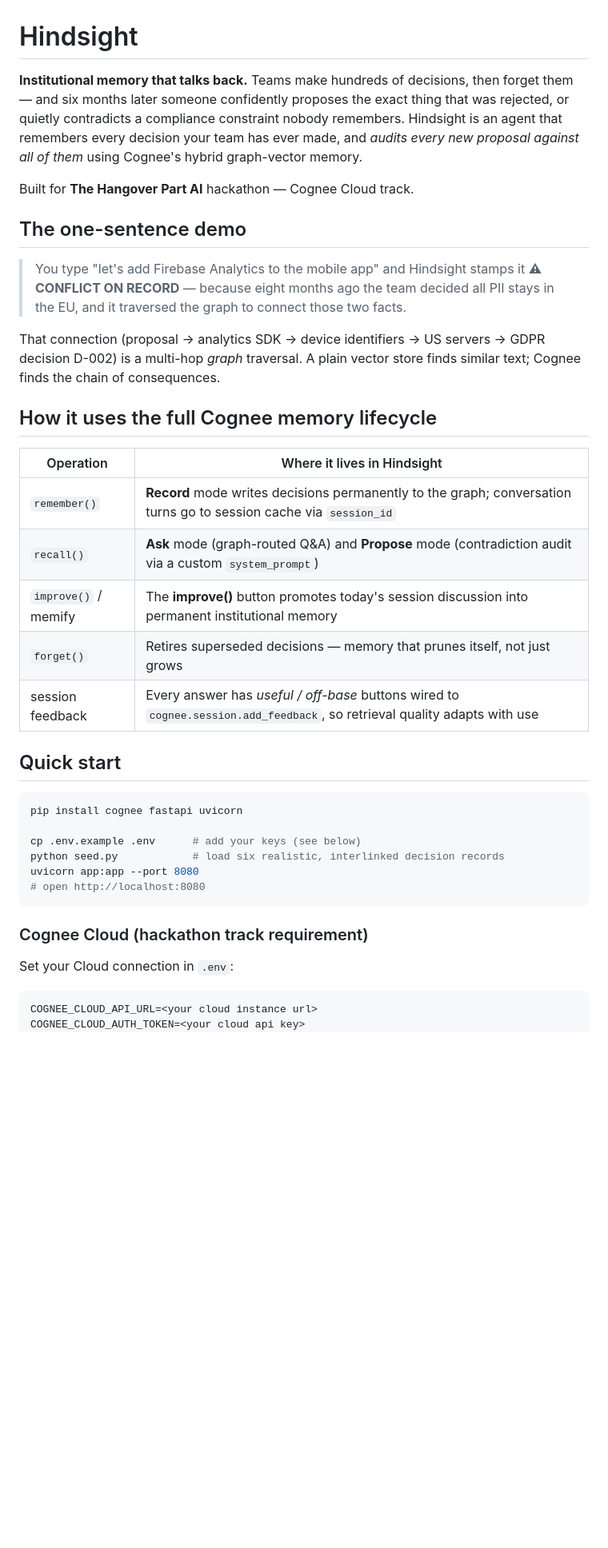
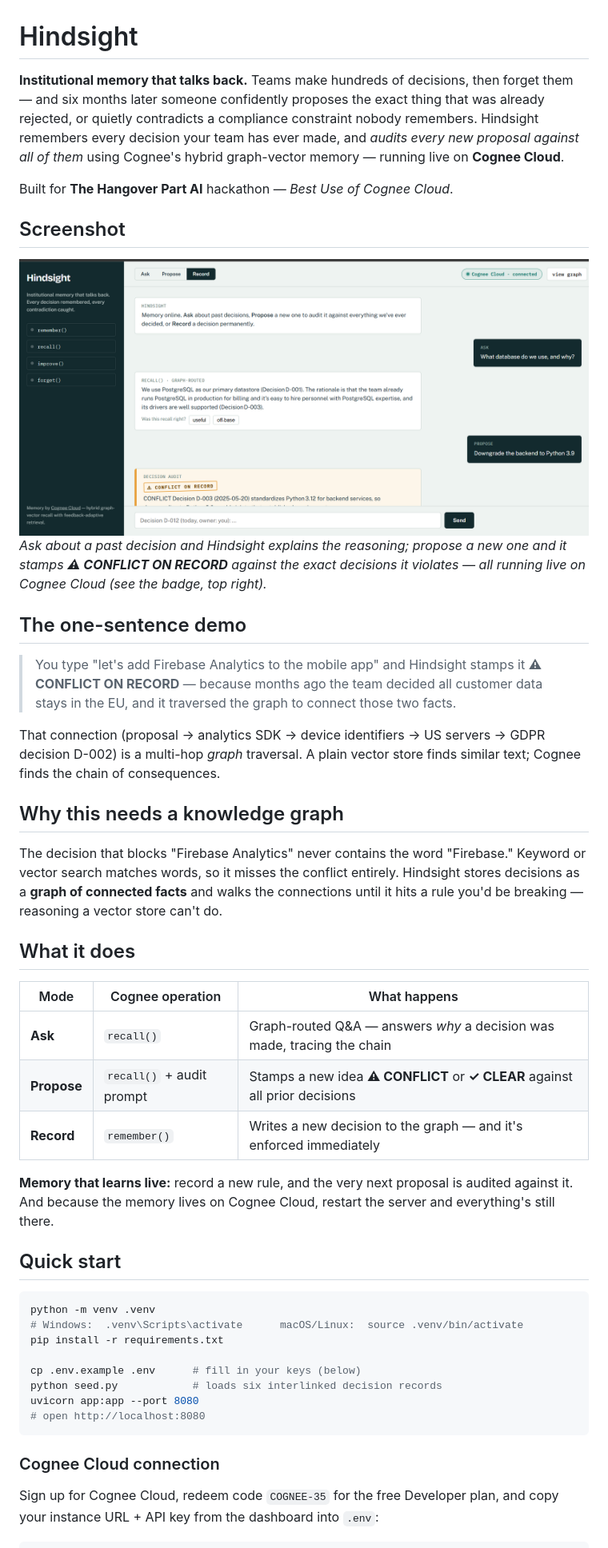
Before and after one commit to theUtkarshRaj/Hindsight, a Markdown page: README.md, the part around one of its changes. Shown at 80% size. Rendered like a GitHub page; pictures changed too: screenshots/conflict.png (added); blank space fills up the shorter version.

Commit message:
Add screenshot and update README for Cognee Cloud setup

````diff
--- a/README.md
+++ b/README.md
@@ -1,41 +1,50 @@
 # Hindsight
 
-**Institutional memory that talks back.** Teams make hundreds of decisions, then forget them — and six months later someone confidently proposes the exact thing that was rejected, or quietly contradicts a compliance constraint nobody remembers. Hindsight is an agent that remembers every decision your team has ever made, and *audits every new proposal against all of them* using Cognee's hybrid graph-vector memory.
+**Institutional memory that talks back.** Teams make hundreds of decisions, then forget them — and six months later someone confidently proposes the exact thing that was already rejected, or quietly contradicts a compliance constraint nobody remembers. Hindsight remembers every decision your team has ever made, and *audits every new proposal against all of them* using Cognee's hybrid graph-vector memory — running live on **Cognee Cloud**.
 
-Built for **The Hangover Part AI** hackathon — Cognee Cloud track.
+Built for **The Hangover Part AI** hackathon — *Best Use of Cognee Cloud*.
+
+## Screenshot
+
+![Hindsight in action](screenshots/conflict.png)
+*Ask about a past decision and Hindsight explains the reasoning; propose a new one and it stamps **⚠ CONFLICT ON RECORD** against the exact decisions it violates — all running live on Cognee Cloud (see the badge, top right).*
 
 ## The one-sentence demo
 
-> You type "let's add Firebase Analytics to the mobile app" and Hindsight stamps it **⚠ CONFLICT ON RECORD** — because eight months ago the team decided all PII stays in the EU, and it traversed the graph to connect those two facts.
+> You type "let's add Firebase Analytics to the mobile app" and Hindsight stamps it **⚠ CONFLICT ON RECORD** — because months ago the team decided all customer data stays in the EU, and it traversed the graph to connect those two facts.
 
 That connection (proposal → analytics SDK → device identifiers → US servers → GDPR decision D-002) is a multi-hop *graph* traversal. A plain vector store finds similar text; Cognee finds the chain of consequences.
 
-## How it uses the full Cognee memory lifecycle
+## Why this needs a knowledge graph
 
-| Operation | Where it lives in Hindsight |
-|---|---|
-| `remember()` | **Record** mode writes decisions permanently to the graph; conversation turns go to session cache via `session_id` |
-| `recall()` | **Ask** mode (graph-routed Q&A) and **Propose** mode (contradiction audit via a custom `system_prompt`) |
-| `improve()` / memify | The **improve()** button promotes today's session discussion into permanent institutional memory |
-| `forget()` | Retires superseded decisions — memory that prunes itself, not just grows |
-| session feedback | Every answer has *useful / off-base* buttons wired to `cognee.session.add_feedback`, so retrieval quality adapts with use |
+The decision that blocks "Firebase Analytics" never contains the word "Firebase." Keyword or vector search matches words, so it misses the conflict entirely. Hindsight stores decisions as a **graph of connected facts** and walks the connections until it hits a rule you'd be breaking — reasoning a vector store can't do.
+
+## What it does
+
+| Mode | Cognee operation | What happens |
+|---|---|---|
+| **Ask** | `recall()` | Graph-routed Q&A — answers *why* a decision was made, tracing the chain |
+| **Propose** | `recall()` + audit prompt | Stamps a new idea **⚠ CONFLICT** or **✓ CLEAR** against all prior decisions |
+| **Record** | `remember()` | Writes a new decision to the graph — and it's enforced immediately |
+
+**Memory that learns live:** record a new rule, and the very next proposal is audited against it. And because the memory lives on Cognee Cloud, restart the server and everything's still there.
 
 ## Quick start
 
 ```bash
-pip install cognee fastapi uvicorn
+python -m venv .venv
+# Windows:  .venv\Scripts\activate      macOS/Linux:  source .venv/bin/activate
+pip install -r requirements.txt
 
-cp .env.example .env      # add your keys (see below)
-python seed.py            # load six realistic, interlinked decision records
+cp .env.example .env      # fill in your keys (below)
+python seed.py            # loads six interlinked decision records
 uvicorn app:app --port 8080
 # open http://localhost:8080
 ```
 
-### Cognee Cloud (hackathon track requirement)
+### Cognee Cloud connection
 
-Set your Cloud connection in `.env`:
+Sign up for Cognee Cloud, redeem code `COGNEE-35` for the free Developer plan, and copy your instance URL + API key from the dashboard into `.env`:
 
 ```
-COGNEE_CLOUD_API_URL=<your cloud instance url>
-COGNEE_CLOUD_AUTH_TOKEN=<your cloud api key>
 LLM_API_KEY=<your llm provider key>
````
Also changed, not shown: other parts of README.md (+6 -15 lines).
